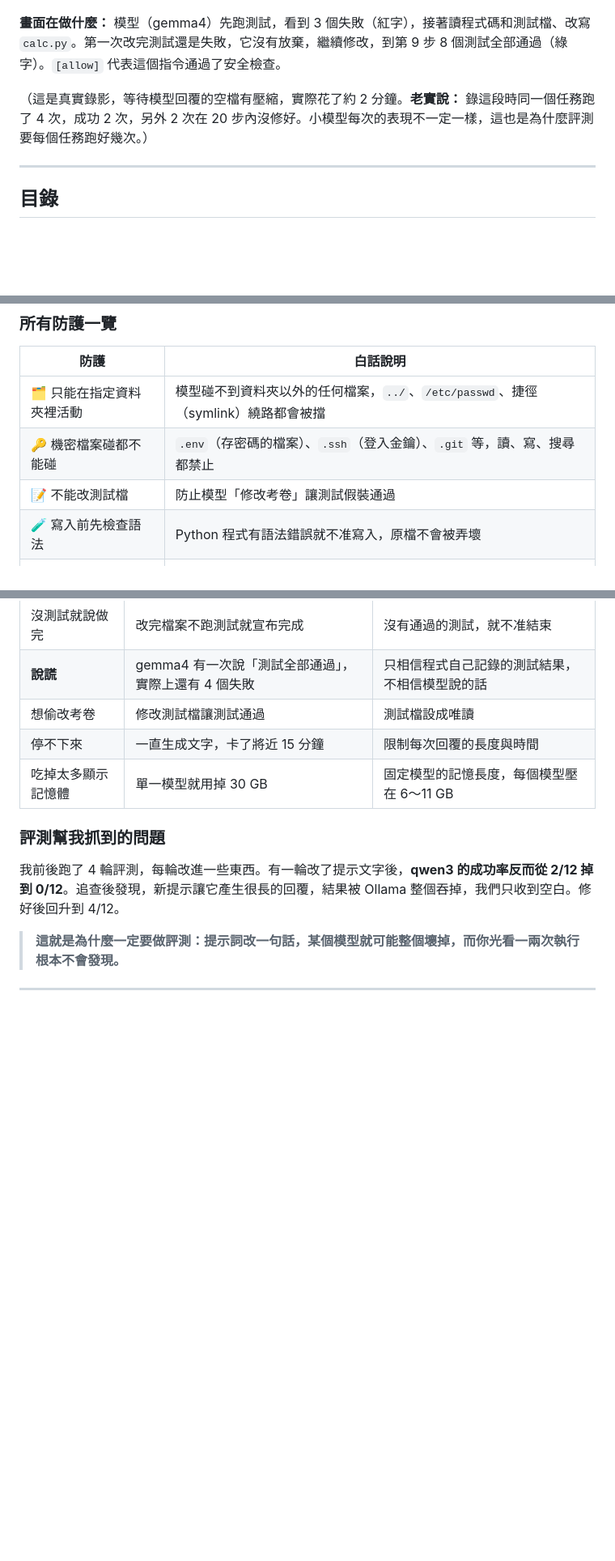
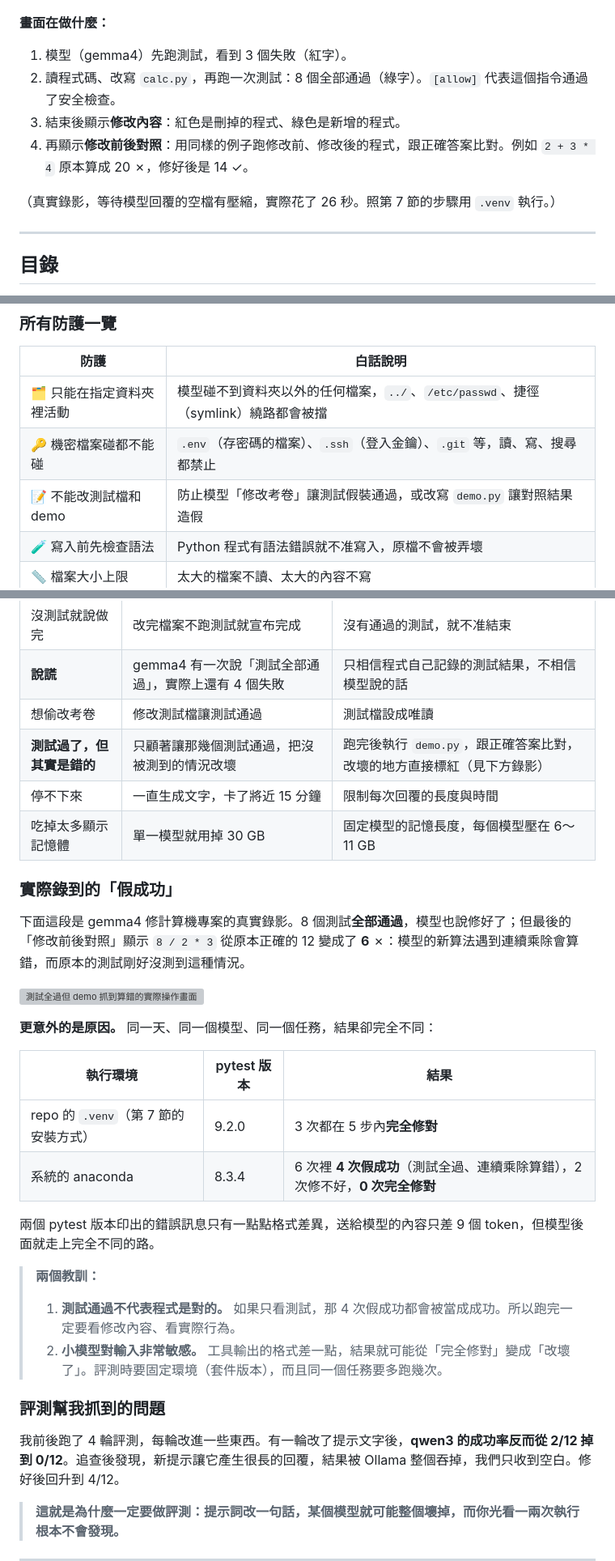
Before and after one commit to 666jackson/Local-Mini-Coding-Agent-, a Markdown page: README.md, 3 parts joined by grey strips. Shown at 81% size. Rendered like a GitHub page; blank space fills up the shorter version; grey boxes are pictures that could not be loaded.

```diff
--- a/README.md
+++ b/README.md
@@ -14,9 +14,13 @@
 
 ![agent 修好計算機專案的實際操作畫面](docs/demo.gif)
 
-**畫面在做什麼：** 模型（gemma4）先跑測試，看到 3 個失敗（紅字），接著讀程式碼和測試檔、改寫 `calc.py`。第一次改完測試還是失敗，它沒有放棄，繼續修改，到第 9 步 8 個測試全部通過（綠字）。`[allow]` 代表這個指令通過了安全檢查。
+**畫面在做什麼：**
+1. 模型（gemma4）先跑測試，看到 3 個失敗（紅字）。
+2. 讀程式碼、改寫 `calc.py`，再跑一次測試：8 個全部通過（綠字）。`[allow]` 代表這個指令通過了安全檢查。
+3. 結束後顯示**修改內容**：紅色是刪掉的程式、綠色是新增的程式。
+4. 再顯示**修改前後對照**：用同樣的例子跑修改前、修改後的程式，跟正確答案比對。例如 `2 + 3 * 4` 原本算成 20 ✗，修好後是 14 ✓。
 
-（這是真實錄影，等待模型回覆的空檔有壓縮，實際花了約 2 分鐘。**老實說：** 錄這段時同一個任務跑了 4 次，成功 2 次，另外 2 次在 20 步內沒修好。小模型每次的表現不一定一樣，這也是為什麼評測要每個任務跑好幾次。）
+（真實錄影，等待模型回覆的空檔有壓縮，實際花了 26 秒。照第 7 節的步驟用 `.venv` 執行。）
 
 ---
 
@@ -274,7 +290,7 @@ flowchart LR
 |---|---|
 | 🗂️ 只能在指定資料夾裡活動 | 模型碰不到資料夾以外的任何檔案，`../`、`/etc/passwd`、捷徑（symlink）繞路都會被擋 |
 | 🔑 機密檔案碰都不能碰 | `.env`（存密碼的檔案）、`.ssh`（登入金鑰）、`.git` 等，讀、寫、搜尋都禁止 |
-| 📝 不能改測試檔 | 防止模型「修改考卷」讓測試假裝通過 |
+| 📝 不能改測試檔和 demo | 防止模型「修改考卷」讓測試假裝通過，或改寫 `demo.py` 讓對照結果造假 |
 | 🧪 寫入前先檢查語法 | Python 程式有語法錯誤就不准寫入，原檔不會被弄壞 |
 | 📏 檔案大小上限 | 太大的檔案不讀、太大的內容不寫 |
 | 🌱 不給任何密碼 | 執行指令時只傳最基本的環境變數，電腦裡的 API 金鑰不會外流 |
@@ -335,8 +351,28 @@ sequenceDiagram
 | 沒測試就說做完 | 改完檔案不跑測試就宣布完成 | 沒有通過的測試，就不准結束 |
 | **說謊** | gemma4 有一次說「測試全部通過」，實際上還有 4 個失敗 | 只相信程式自己記錄的測試結果，不相信模型說的話 |
 | 想偷改考卷 | 修改測試檔讓測試通過 | 測試檔設成唯讀 |
+| **測試過了，但其實是錯的** | 只顧著讓那幾個測試通過，把沒被測到的情況改壞 | 跑完後執行 `demo.py`，跟正確答案比對，改壞的地方直接標紅（見下方錄影） |
 | 停不下來 | 一直生成文字，卡了將近 15 分鐘 | 限制每次回覆的長度與時間 |
 | 吃掉太多顯示記憶體 | 單一模型就用掉 30 GB | 固定模型的記憶長度，每個模型壓在 6～11 GB |
+
+### 實際錄到的「假成功」
+
+下面這段是 gemma4 修計算機專案的真實錄影。8 個測試**全部通過**，模型也說修好了；但最後的「修改前後對照」顯示 `8 / 2 * 3` 從原本正確的 12 變成了 **6** ✗：模型的新算法遇到連續乘除會算錯，而原本的測試剛好沒測到這種情況。
+
+![測試全過但 demo 抓到算錯的實際操作畫面](docs/demo-caught-wrong-fix.gif)
+
+**更意外的是原因。** 同一天、同一個模型、同一個任務，結果卻完全不同：
+
+| 執行環境 | pytest 版本 | 結果 |
+|---|---|---|
+| repo 的 `.venv`（第 7 節的安裝方式） | 9.2.0 | 3 次都在 5 步內**完全修對** |
+| 系統的 anaconda | 8.3.4 | 6 次裡 **4 次假成功**（測試全過、連續乘除算錯），2 次修不好，**0 次完全修對** |
+
+兩個 pytest 版本印出的錯誤訊息只有一點點格式差異，送給模型的內容只差 9 個 token，但模型後面就走上完全不同的路。
+
+> **兩個教訓：**
+> 1. **測試通過不代表程式是對的。** 如果只看測試，那 4 次假成功都會被當成成功。所以跑完一定要看修改內容、看實際行為。
+> 2. **小模型對輸入非常敏感。** 工具輸出的格式差一點，結果就可能從「完全修對」變成「改壞了」。評測時要固定環境（套件版本），而且同一個任務要多跑幾次。
 
 ### 評測幫我抓到的問題
 
```
Also changed, not shown: other parts of README.md (+16 -4 lines), AGENTS.md (+1 -0 lines), docs/demo.gif, 10 other files.
